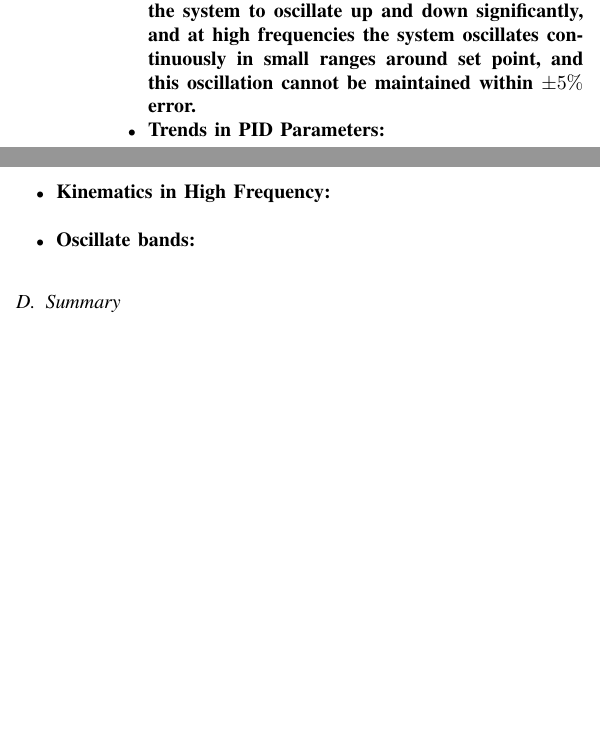
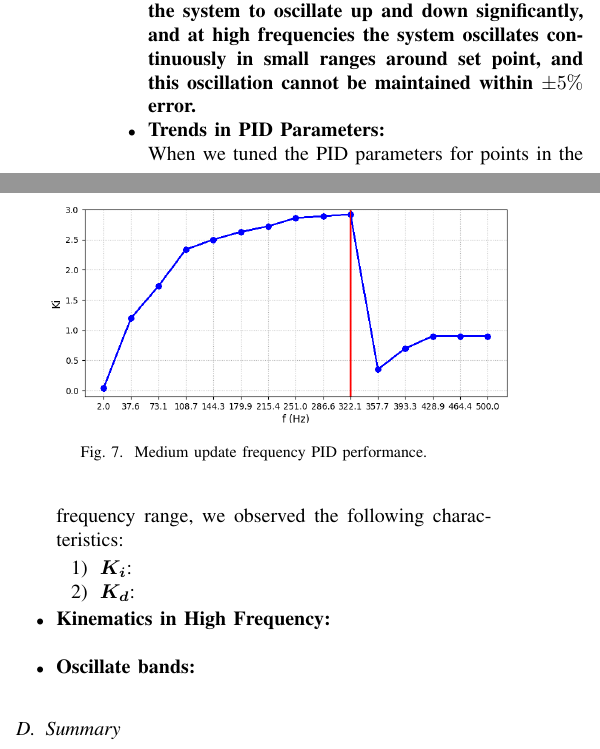
Before and after one commit to Vehshanaan/RS_AS2, a LaTeX paper (Report/Report.tex): two parts of the columns of page 4 of 5, joined at a grey line, cut so that both start at the same text, the shorter picture padded with empty space. Compiled offline with pdfLaTeX; a missing font is replaced by an installed copy or a similar font; a LaTeX package or settings file that is missing is left out.

Commit message:
Updates from Overleaf

```diff
--- a/Report/Report.tex
+++ b/Report/Report.tex
@@ -275,6 +275,17 @@ Graph explanation: Each line in the graph represents a neighbourhood with its co
        In our experiments, oscillations in the low frequency band fall into the former category, while oscillations in the high frequency band fall into the latter category. \textbf{That is, at low frequencies the controller causes the system to oscillate up and down significantly, and at high frequencies the system oscillates continuously in small ranges around  set point, and this oscillation cannot be maintained within $\pm5\%$ error.}
     \item \textbf{Trends in PID Parameters:}\\
     % 在我们为频率范围内的点调节PID参数时，我们观察到了以下特点：
+    When we tuned the PID parameters for points in the frequency range, we observed the following characteristics:
+    \begin{enumerate}
+        \item \bm{$K_{i}$}:
+        \item \bm{$K_{d}$}:
+        \begin{figure}
+            \centering
+            \includegraphics[scale=0.42]{Report/Pic/KiTrend.png}
+            \caption{Medium update frequency PID performance.}
+            \label{KiTrend}
+        \end{figure}
+    \end{enumerate}
     \item \textbf{Kinematics in High Frequency:}\\
     \item \textbf{Oscillate bands:}\\
 \end{itemize}
```
